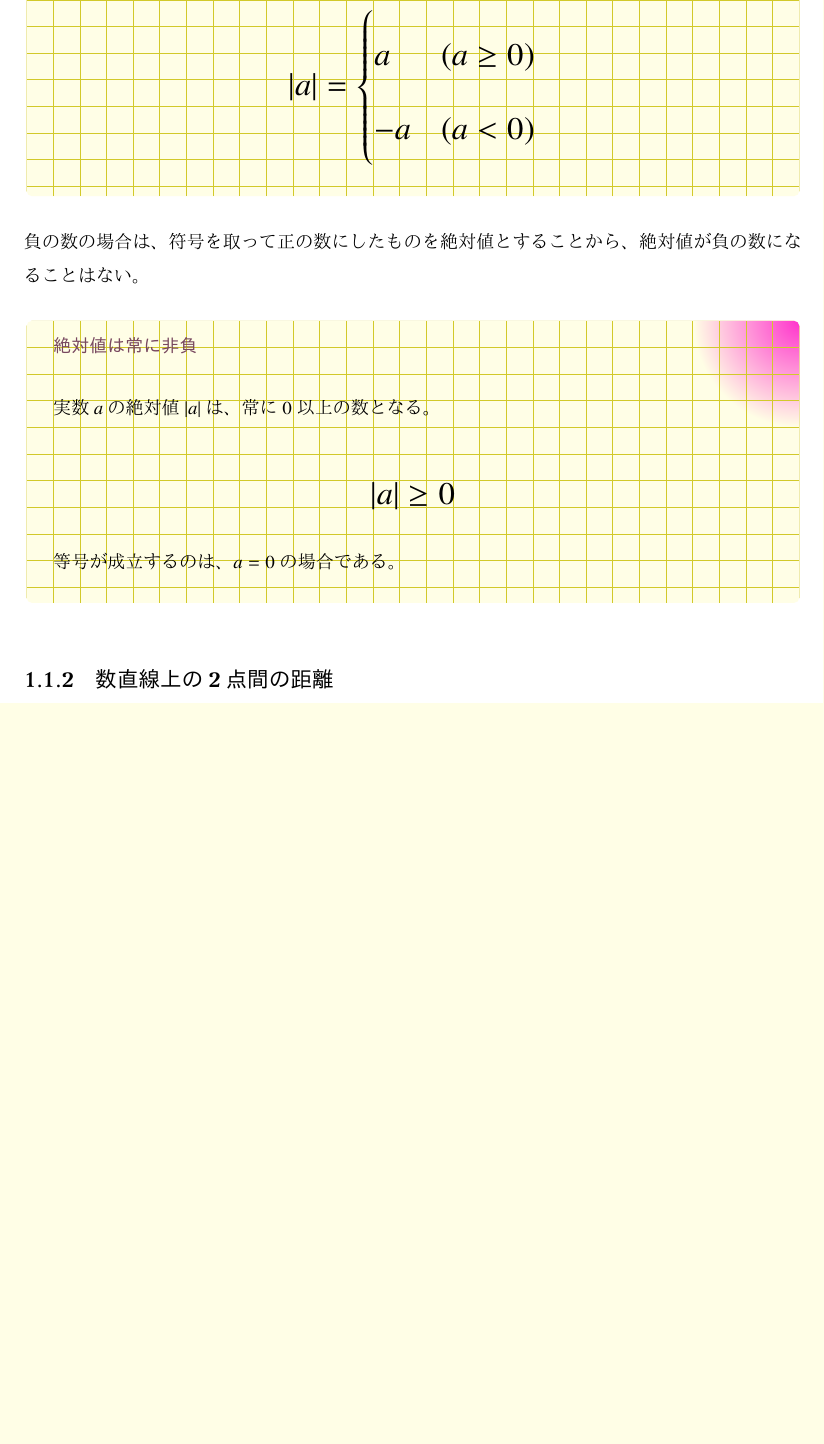
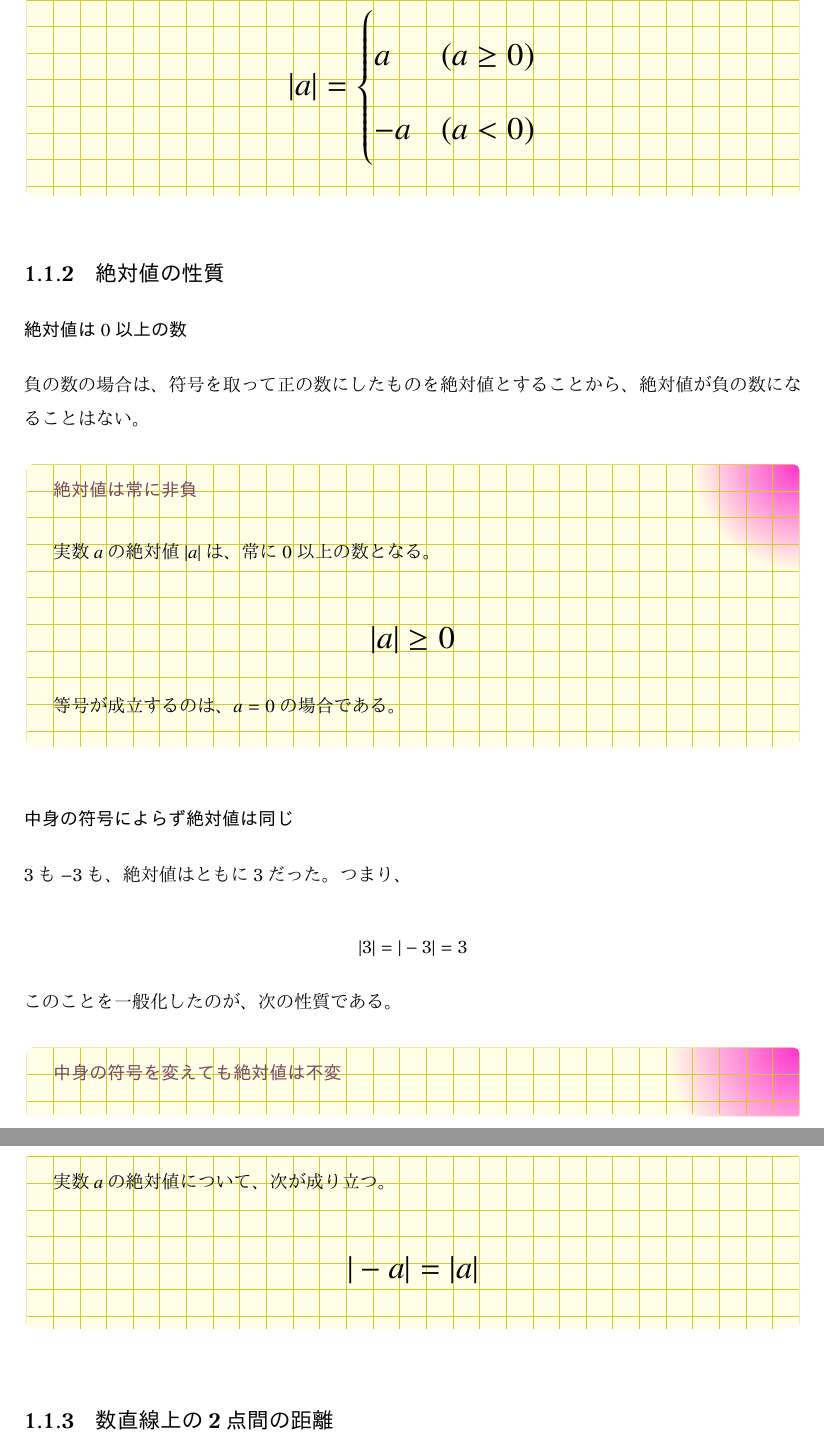
Before and after one commit to tetracalibers/latex-notes, a LaTeX document (math/basic.tex): part of page 2 of 15 before the commit and two parts of pages 2 and 3 of 16 after it, the two joined at a grey line, cut so that both start at the same text, the shorter picture padded with empty space. The pictures show the PDF file math/out/basic.pdf that the author committed with the source.

Commit message:
絶対値の性質について書いた

```diff
--- a/math/basic.tex
+++ b/math/basic.tex
@@ -57,6 +57,10 @@ $-3$の絶対値が$3$であるように、負の数の絶対値は元の数か
   \end{align}
 \end{definition}
 
+\subsection{絶対値の性質}
+
+\subsubsection{絶対値は$0$以上の数}
+
 負の数の場合は、符号を取って正の数にしたものを絶対値とすることから、絶対値が負の数になることはない。
 
 \begin{theorem}{絶対値は常に非負}
@@ -68,6 +72,25 @@ $-3$の絶対値が$3$であるように、負の数の絶対値は元の数か
   \end{align}
   \normalsize
   等号が成立するのは、$a=0$の場合である。
+\end{theorem}
+
+\subsubsection{中身の符号によらず絶対値は同じ}
+
+$3$も$-3$も、絶対値はともに$3$だった。つまり、
+
+\begin{equation}
+  |3| = |-3| = 3
+\end{equation}
+
+このことを一般化したのが、次の性質である。
+
+\begin{theorem}{中身の符号を変えても絶対値は不変}
+  \newline
+  実数$a$の絶対値について、次が成り立つ。
+  \LARGE
+  \begin{align}
+    |-a| = |a|
+  \end{align}
 \end{theorem}
 
 \subsection{数直線上の2点間の距離}
```
Also changed, not shown: math/out/basic.pdf.
